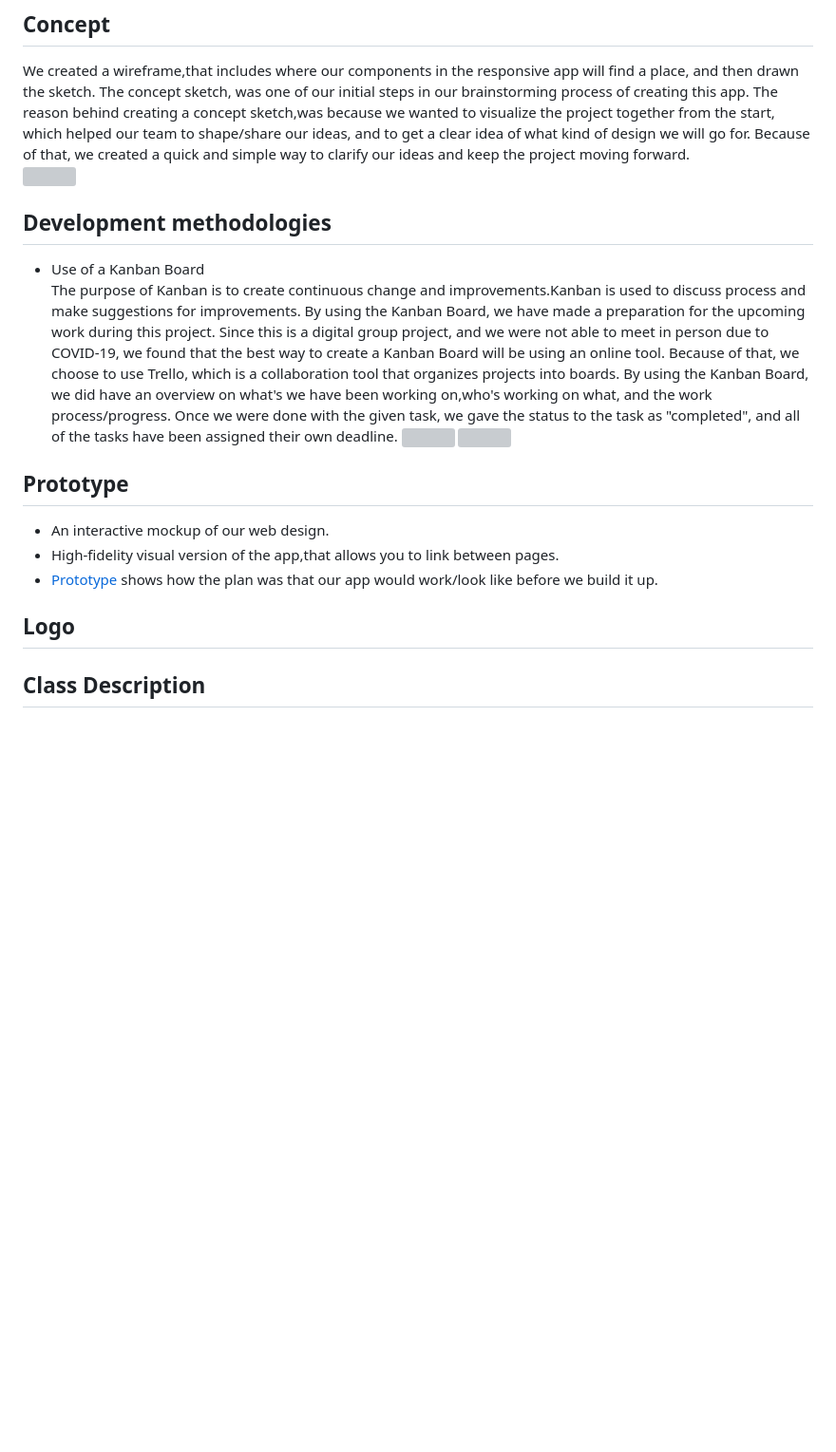
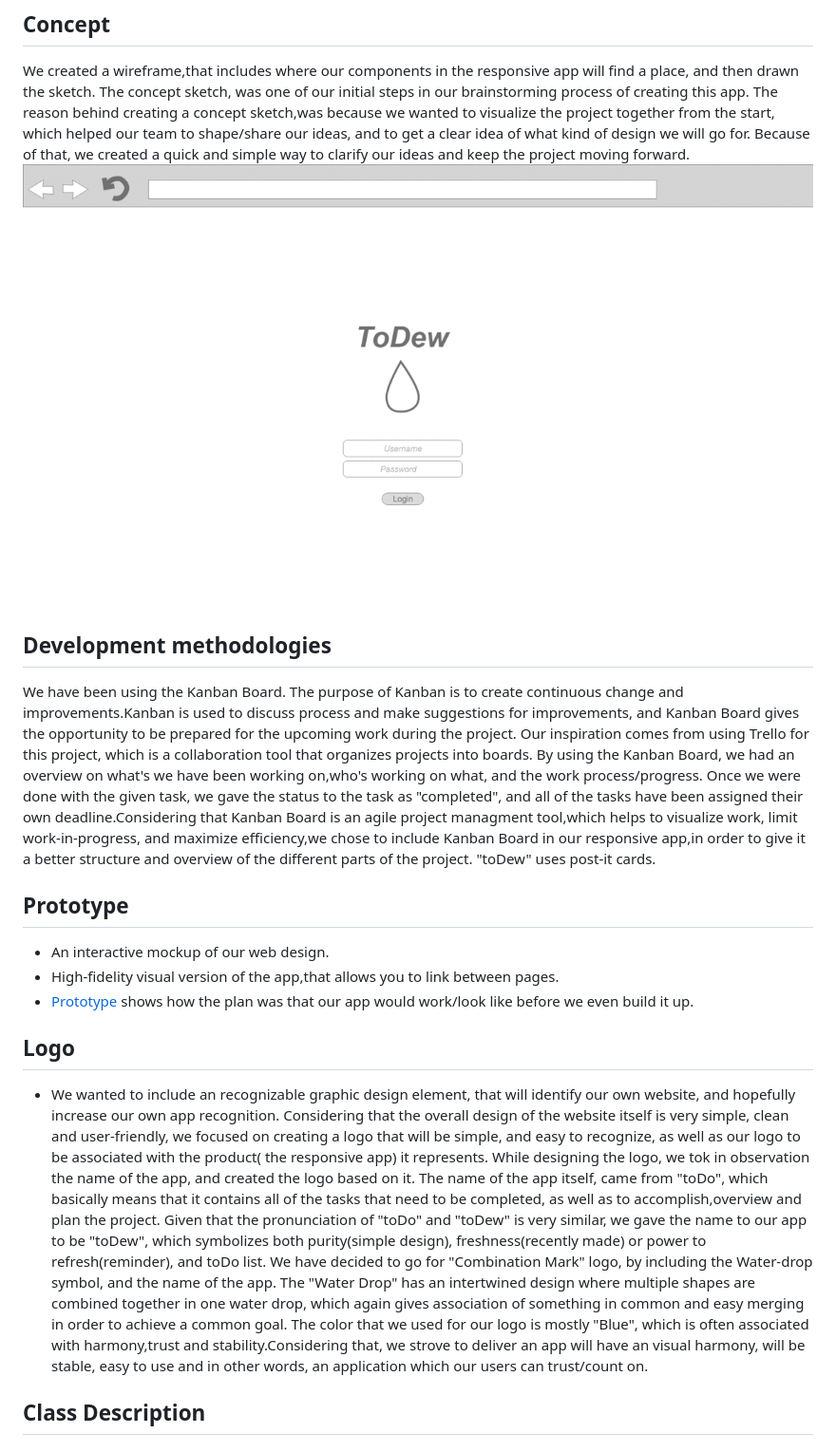
Before and after one commit to Westerdals/pro104-eksamen-gruppe11, a Markdown page: docs/README.md, the part around the change. Shown at 95% size. Rendered like a GitHub page; pictures changed too: docs/images/conceptGif.gif (added); blank space fills up the shorter version; grey boxes are pictures that could not be loaded.

```diff
--- a/docs/README.md
+++ b/docs/README.md
@@ -61,24 +61,21 @@ The concept sketch, was one of our initial steps in our brainstorming process of
 The reason behind creating a concept sketch,was because we wanted to visualize the project together from the start,
 which helped our team to shape/share our ideas, and to get a clear idea of what kind of design we will go for.
 Because of that, we created a quick and simple way to clarify our ideas and keep the project moving forward. <br/>
- ![](images/conceptSc.gif)
+ ![](images/conceptGif.gif)
 
 
 <a name="development"></a>
 ## Development methodologies
 
-* Use of a Kanban Board <br/>
-The purpose of Kanban is to create continuous change and improvements.Kanban is used to discuss
-process and make suggestions for improvements.
-By using the Kanban Board, we have made a preparation for the upcoming work during this project.
-Since this is a digital group project, and we were not able to meet in person due to COVID-19, we found
-that the best way to create a Kanban Board will be using an online tool. Because of that, we choose
-to use Trello, which is a collaboration tool that organizes projects into boards.
-By using the Kanban Board, we did have an overview on what's we have been working on,who's working on what,
-and the work process/progress. Once we were done with the given task, we gave the status to the task as "completed", and
-all of the tasks have been assigned their own deadline.
-![](images/kanbanBoard.png)
-![](images/kanbanBoard2.png)
+ We have been using the Kanban Board.
+ The purpose of Kanban is to create continuous change and improvements.Kanban is used to discuss
+ process and make suggestions for improvements, and Kanban Board gives the opportunity to be prepared for the upcoming work during the project.
+ Our inspiration comes from using Trello for this project, which is a collaboration tool that organizes projects into boards.
+ By using the Kanban Board, we had an overview on what's we have been working on,who's working on what,
+ and the work process/progress. Once we were done with the given task, we gave the status to the task as "completed", and
+ all of the tasks have been assigned their own deadline.Considering that Kanban Board is an agile project managment tool,which helps to visualize
+ work, limit work-in-progress, and maximize efficiency,we chose to include Kanban Board in our responsive app,in order to give it a
+ better structure and overview of the different parts of the project. "toDew" uses post-it cards.
 
 
 <a name="prototype"></a>
@@ -86,11 +83,26 @@ all of the tasks have been assigned their own deadline.
 
 * An interactive mockup of our web design.
 * High-fidelity visual version of the app,that allows you to link between pages.<br/>
-* [Prototype](https://xd.adobe.com/view/d473a8d5-681e-4022-612c-0780508b4732-a242/?fullscreen) shows how the plan was that our app would work/look like before we build it up.
+* [Prototype](https://xd.adobe.com/view/d473a8d5-681e-4022-612c-0780508b4732-a242/?fullscreen) shows how the plan was that our app would work/look like before we even build it up.
 
 
 <a name="logo"></a>
 ## Logo
+
+- We wanted to include an recognizable graphic design element, that will identify our own website, and hopefully increase our own app recognition.
+  Considering that the overall design of the website itself is very simple, clean and user-friendly, we focused on creating a logo that will be simple,
+  and easy to recognize, as well as our logo to be associated with the product( the responsive app) it represents.
+  While designing the logo, we tok in observation the name of the app, and created the logo based on it.
+  The name of the app itself, came from "toDo", which basically means that it contains all of the tasks that need to be completed, as well as to accomplish,overview and
+  plan the project. Given that the pronunciation of "toDo" and "toDew" is very similar, we gave the name to our app to be "toDew", which symbolizes both
+  purity(simple design), freshness(recently made) or power to refresh(reminder), and toDo list.
+  We have decided to go for "Combination Mark" logo, by including the Water-drop symbol, and the name of the app. The "Water Drop"
+  has an intertwined design where multiple shapes are combined together in one water drop, which again gives association of something in common and easy merging
+  in order to achieve a common goal. The color that we used for our logo is mostly "Blue", which is often associated with harmony,trust and stability.Considering that,
+  we strove to deliver an app will have an visual harmony, will be stable, easy to use and in other words, an application which our users can trust/count on.
+
+
+
 
 
 <a name="class"></a>
```
Also changed, not shown: 3 other files.
